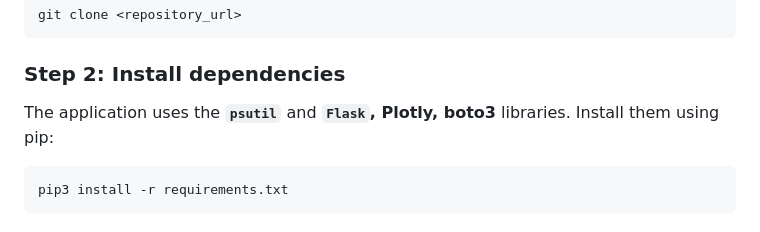
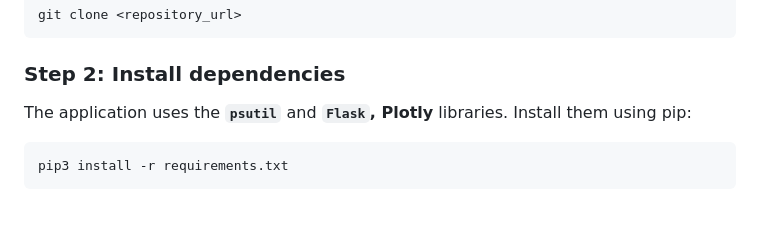
Before and after one commit to Hamsa2009/Cloud-Native-Monitoring, a Markdown page: README.md, the part around the change. GitHub-like rendering.

````diff
--- a/README.md
+++ b/README.md
@@ -35,7 +35,7 @@ git clone <repository_url>
 
 ### **Step 2: Install dependencies**
 
-The application uses the **`psutil`** and **`Flask`, Plotly, boto3** libraries. Install them using pip:
+The application uses the **`psutil`** and **`Flask`, Plotly** libraries. Install them using pip:
 
 ```
 pip3 install -r requirements.txt
````
